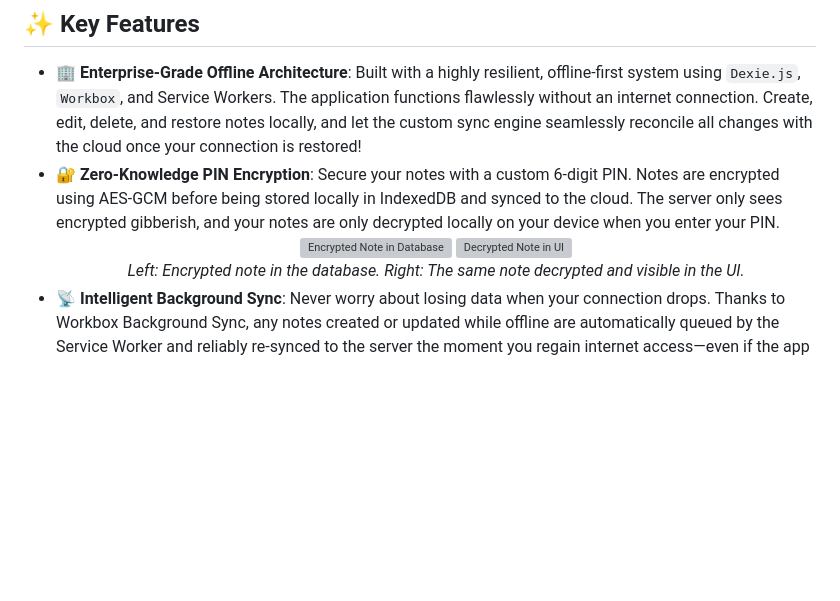
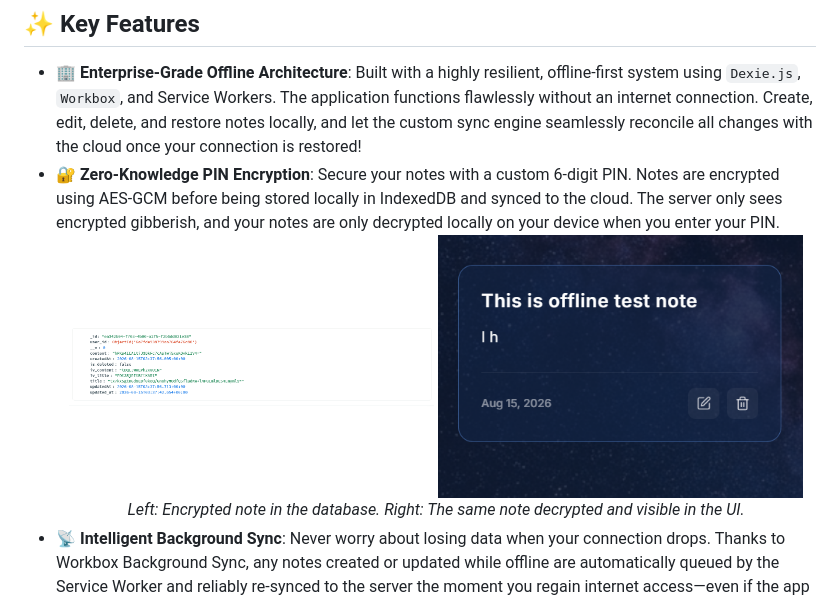
Before and after one commit to banerjee2080/Notes_app, a Markdown page: README.md, the part around one of its changes. Rendered like a GitHub page; pictures changed too: assets/decrypted_UI.png (added), assets/encrypted_DB.png (added); blank space fills up the shorter version; grey boxes are pictures that could not be loaded.

```diff
--- a/README.md
+++ b/README.md
@@ -27,8 +27,8 @@
 - 🔐 **Zero-Knowledge PIN Encryption**: Secure your notes with a custom 6-digit PIN. Notes are encrypted using AES-GCM before being stored locally in IndexedDB and synced to the cloud. The server only sees encrypted gibberish, and your notes are only decrypted locally on your device when you enter your PIN.
   <br/>
   <div align="center">
-    <img src="./assets/encrypted_db.png" alt="Encrypted Note in Database" width="48%" />
-    <img src="./assets/decrypted_ui.png" alt="Decrypted Note in UI" width="48%" />
+    <img src="./assets/encrypted_DB.png" alt="Encrypted Note in Database" width="48%" />
+    <img src="./assets/decrypted_UI.png" alt="Decrypted Note in UI" width="48%" />
     <br/>
     <em>Left: Encrypted note in the database. Right: The same note decrypted and visible in the UI.</em>
   </div>
```
Also changed, not shown: other parts of README.md (+5 -3 lines).
